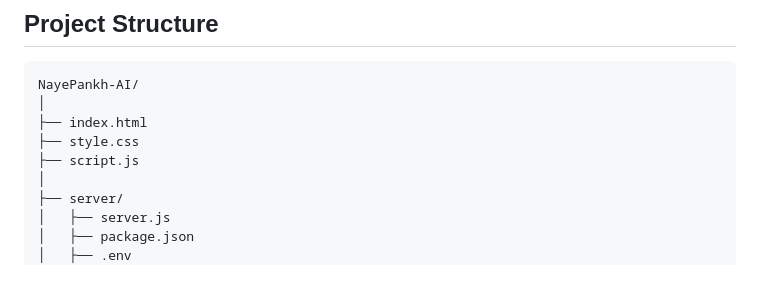
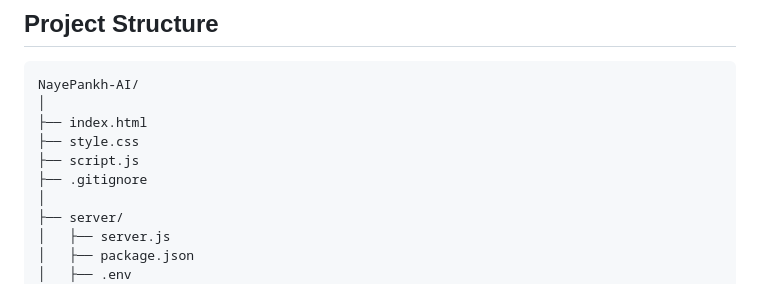
Before and after one commit to Utkarsh-cod/NayePankh-AI-Assistant, a Markdown page: README.md, the part around the change. Rendered like a GitHub page.

Commit message:
Update README.md with project details and features

```diff
--- a/README.md
+++ b/README.md
@@ -78,6 +78,7 @@ NayePankh-AI/
 ├── index.html
 ├── style.css
 ├── script.js
+├── .gitignore
 │
 ├── server/
 │   ├── server.js
```
